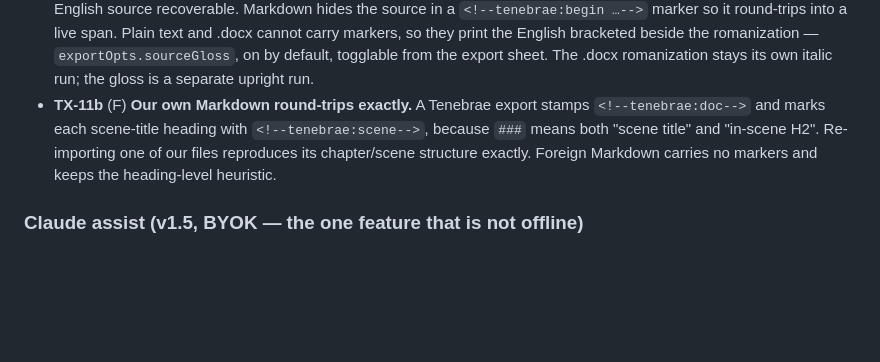
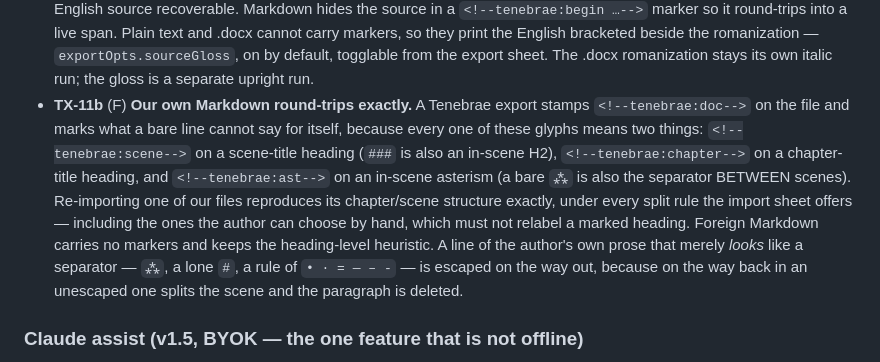
Before and after one commit to 9LiveZZZ-Git/MonoFX, a Markdown page: tenebrae/certification/translation-requirements.md, the part around the change. Drawn GitHub-style; blank space fills up the shorter version.

Commit message:
Make TX-11b name every marker our Markdown actually writes
The clause enumerated two markers; the exporter emits four. tenebrae:chapter
and tenebrae:ast were added with D13's fix and never reached the standard, so a
certifier reading TX-11b alone would file the ast marker as an unspecified
extra — the same staleness the clause exists to prevent, one level up.

Also states the round-trip obligation under EVERY split rule the import sheet
offers, not just the default: an author who picks "Headings" by hand on their
own file must not have marked scene titles relabelled.

And records the separator-shaped-prose rule, which the refuter on ex-md-mapping
found is not held today: a line of the author's own prose that merely looks
like a separator — a typed asterism, a lone #, a rule of dashes — round-trips
through our own importer as a scene split, and the paragraph is deleted. The
clause now says what must happen; the escape on the export side is still to
write.

Co-Authored-By: Claude Opus 5 <noreply@anthropic.com>
Claude-Session: https://claude.ai/code/session_01EDRGWQrVZG4hCQjRvUZGQn

```diff
--- a/tenebrae/certification/translation-requirements.md
+++ b/tenebrae/certification/translation-requirements.md
@@ -95,10 +95,17 @@ demonstrated against the running app.
   `exportOpts.sourceGloss`, on by default, togglable from the export sheet. The .docx
   romanization stays its own italic run; the gloss is a separate upright run.
 - **TX-11b** (F) **Our own Markdown round-trips exactly.** A Tenebrae export stamps
-  `<!--tenebrae:doc-->` and marks each scene-title heading with `<!--tenebrae:scene-->`,
-  because `###` means both "scene title" and "in-scene H2". Re-importing one of our files
-  reproduces its chapter/scene structure exactly. Foreign Markdown carries no markers and
-  keeps the heading-level heuristic.
+  `<!--tenebrae:doc-->` on the file and marks what a bare line cannot say for itself,
+  because every one of these glyphs means two things: `<!--tenebrae:scene-->` on a
+  scene-title heading (`###` is also an in-scene H2), `<!--tenebrae:chapter-->` on a
+  chapter-title heading, and `<!--tenebrae:ast-->` on an in-scene asterism (a bare `⁂`
+  is also the separator BETWEEN scenes). Re-importing one of our files reproduces its
+  chapter/scene structure exactly, under every split rule the import sheet offers —
+  including the ones the author can choose by hand, which must not relabel a marked
+  heading. Foreign Markdown carries no markers and keeps the heading-level heuristic.
+  A line of the author's own prose that merely *looks* like a separator — `⁂`, a lone
+  `#`, a rule of `• · = — – -` — is escaped on the way out, because on the way back in
+  an unescaped one splits the scene and the paragraph is deleted.
 
 ### Claude assist (v1.5, BYOK — the one feature that is not offline)
 - **TX-13** (F) **It does not exist until the author opts in.** No key, no feature: the
```
